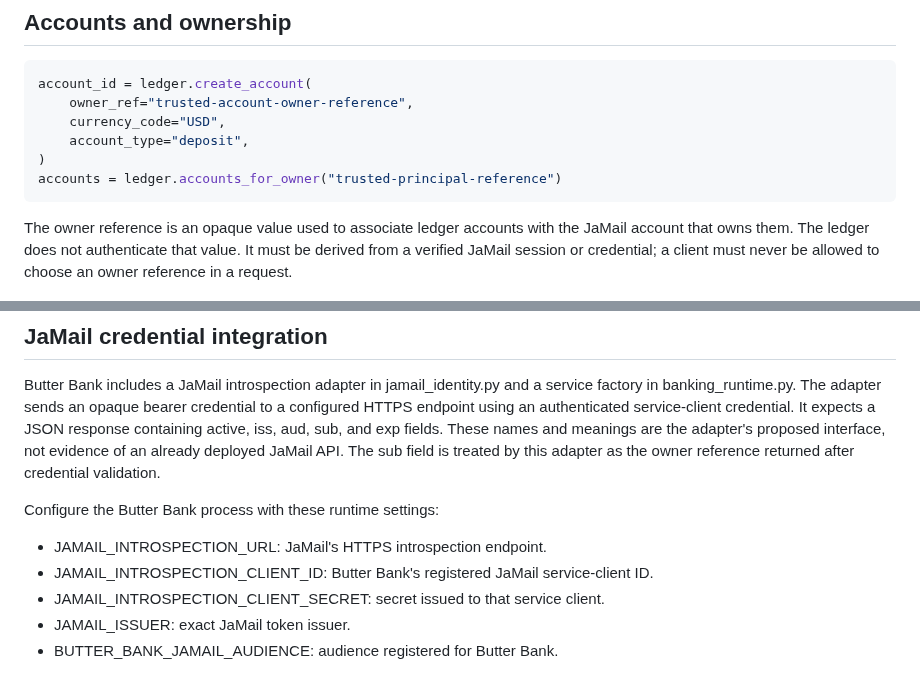
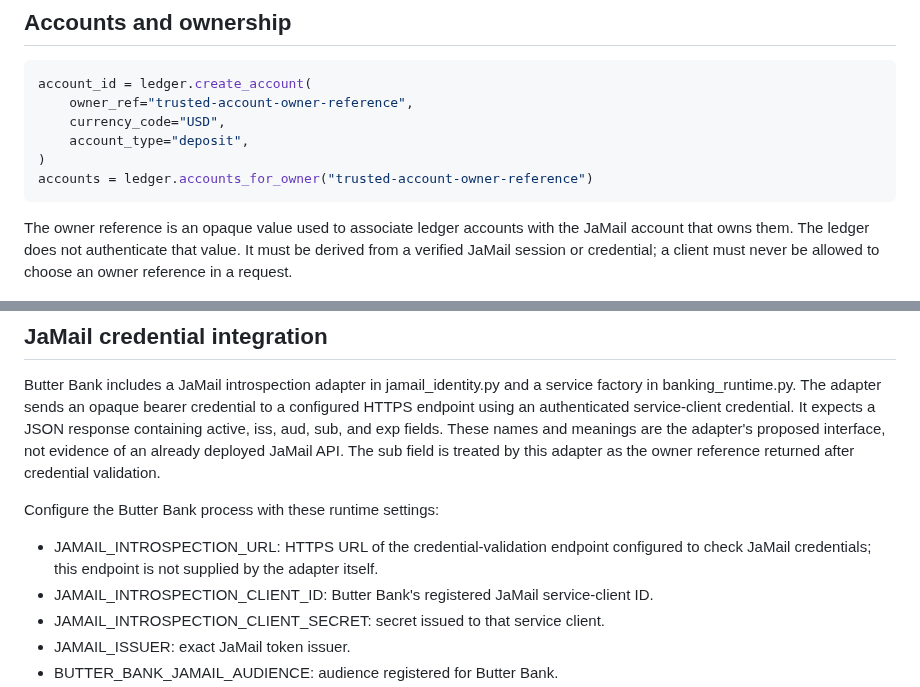
Before and after one commit to JAPStudios/Butter-Bank, a Markdown page: FINANCIAL_LEDGER.md, 2 parts joined by grey strips. Rendered like a GitHub page.

Commit message:
Correct ledger account-owner examples and adapter configuration notes

````diff
--- a/FINANCIAL_LEDGER.md
+++ b/FINANCIAL_LEDGER.md
@@ -44,7 +44,7 @@ account_id = ledger.create_account(
     currency_code="USD",
     account_type="deposit",
 )
-accounts = ledger.accounts_for_owner("trusted-principal-reference")
+accounts = ledger.accounts_for_owner("trusted-account-owner-reference")
 ```
 
 The owner reference is an opaque value used to associate ledger accounts with the JaMail account that owns them. The ledger does not authenticate that value. It must be derived from a verified JaMail session or credential; a client must never be allowed to choose an owner reference in a request.
@@ -105,7 +105,7 @@ A JaMail HTTPS credential-introspection adapter is present in jamail_identity.py
 Butter Bank includes a JaMail introspection adapter in jamail_identity.py and a service factory in banking_runtime.py. The adapter sends an opaque bearer credential to a configured HTTPS endpoint using an authenticated service-client credential. It expects a JSON response containing active, iss, aud, sub, and exp fields. These names and meanings are the adapter's proposed interface, not evidence of an already deployed JaMail API. The sub field is treated by this adapter as the owner reference returned after credential validation.
 
 Configure the Butter Bank process with these runtime settings:
-- JAMAIL_INTROSPECTION_URL: JaMail's HTTPS introspection endpoint.
+- JAMAIL_INTROSPECTION_URL: HTTPS URL of the credential-validation endpoint configured to check JaMail credentials; this endpoint is not supplied by the adapter itself.
 - JAMAIL_INTROSPECTION_CLIENT_ID: Butter Bank's registered JaMail service-client ID.
 - JAMAIL_INTROSPECTION_CLIENT_SECRET: secret issued to that service client.
 - JAMAIL_ISSUER: exact JaMail token issuer.
````
